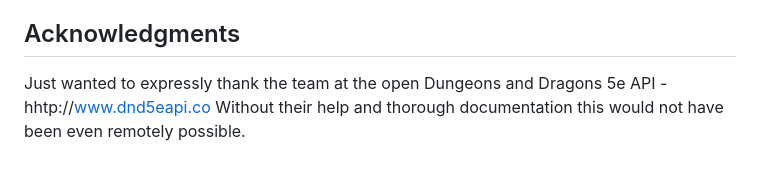
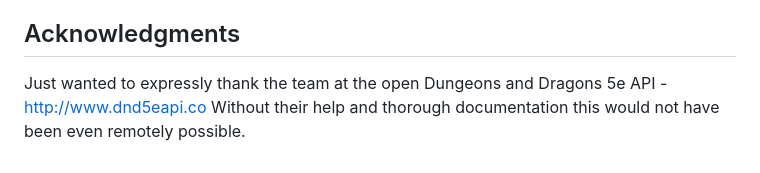
Before and after one commit to nbarosso/phase-1-project-D-D5E-random-story-generator, a Markdown page: README.md, the part around the change. Rendered like a GitHub page.

Commit message:
readme complete

```diff
--- a/README.md
+++ b/README.md
@@ -139,5 +139,5 @@ Because the project only used HTML, CSS, and JavaScript as well as asynchronous
 
 ## Acknowledgments
 
-Just wanted to expressly thank the team at the open Dungeons and Dragons 5e API - hhtp://www.dnd5eapi.co
+Just wanted to expressly thank the team at the open Dungeons and Dragons 5e API - http://www.dnd5eapi.co
 Without their help and thorough documentation this would not have been even remotely possible.
```
